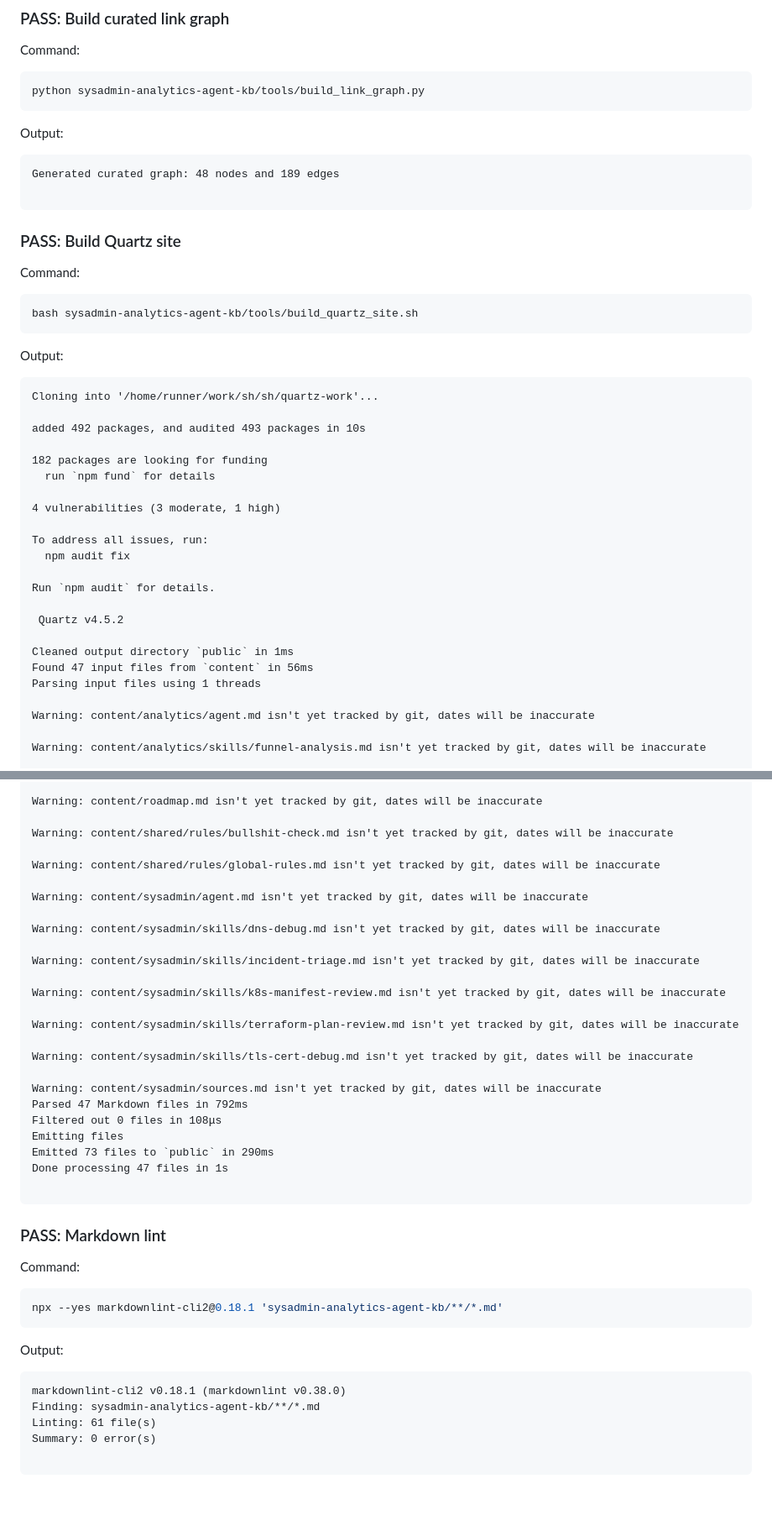
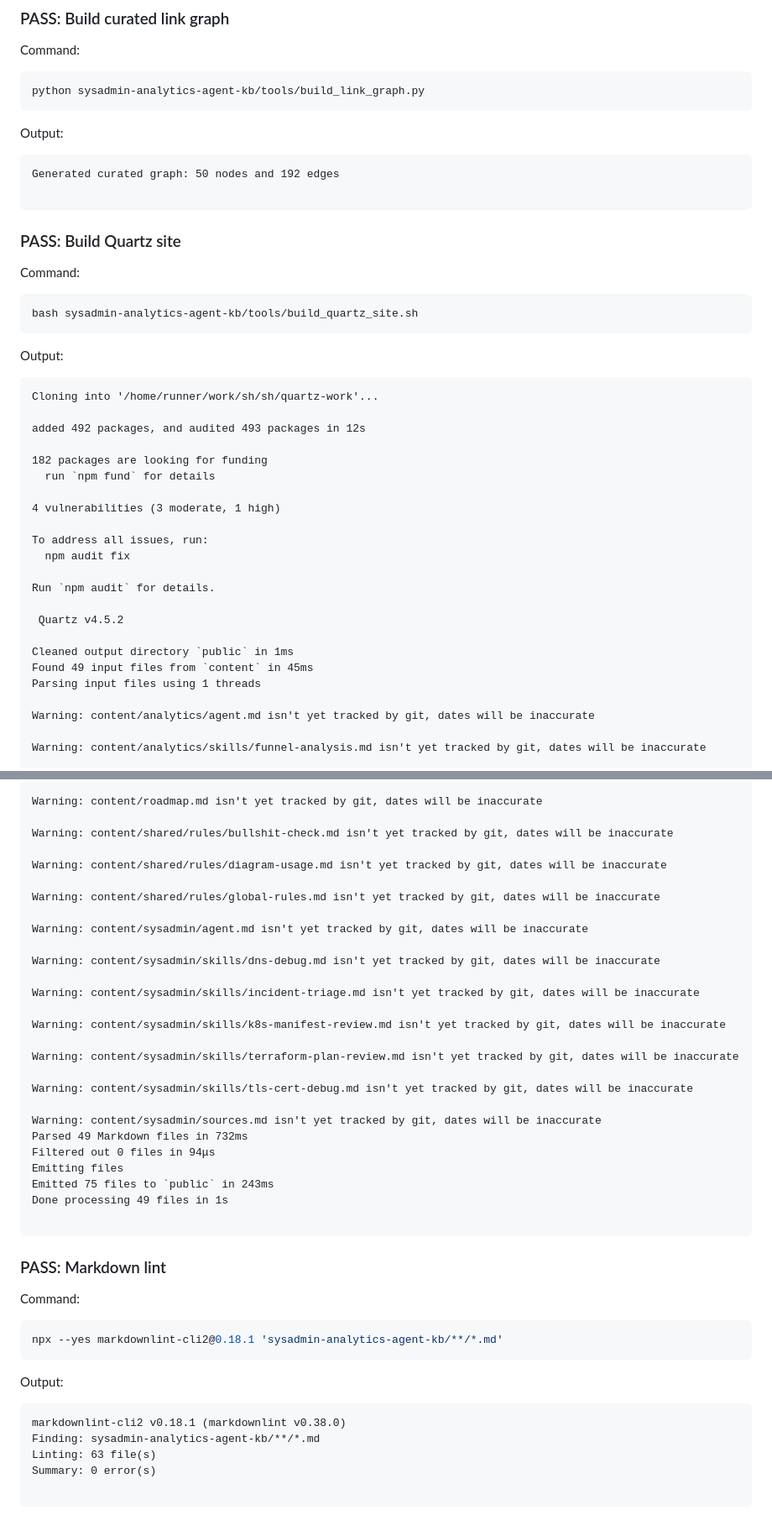
Before and after one commit to AnatoliBu/sh, a Markdown page: sysadmin-analytics-agent-kb/ci-reports/latest.md, 2 parts joined by grey strips. Shown at 84% size. GitHub-like rendering; blank space fills up the shorter version.

Commit message:
Update Agent KB CI report [skip ci]

````diff
--- a/sysadmin-analytics-agent-kb/ci-reports/latest.md
+++ b/sysadmin-analytics-agent-kb/ci-reports/latest.md
@@ -88,7 +88,7 @@ python sysadmin-analytics-agent-kb/tools/build_link_graph.py
 Output:
 
 ```text
-Generated curated graph: 48 nodes and 189 edges
+Generated curated graph: 50 nodes and 192 edges
 
 ```
 
@@ -105,7 +105,7 @@ Output:
 ```text
 Cloning into '/home/runner/work/sh/sh/quartz-work'...
 
-added 492 packages, and audited 493 packages in 10s
+added 492 packages, and audited 493 packages in 12s
 
 182 packages are looking for funding
   run `npm fund` for details
@@ -120,7 +120,7 @@ Run `npm audit` for details.
  Quartz v4.5.2
 
 Cleaned output directory `public` in 1ms
-Found 47 input files from `content` in 56ms
+Found 49 input files from `content` in 45ms
 Parsing input files using 1 threads
 
 Warning: content/analytics/agent.md isn't yet tracked by git, dates will be inaccurate
@@ -201,6 +203,8 @@ Warning: content/roadmap.md isn't yet tracked by git, dates will be inaccurate
 
 Warning: content/shared/rules/bullshit-check.md isn't yet tracked by git, dates will be inaccurate
 
+Warning: content/shared/rules/diagram-usage.md isn't yet tracked by git, dates will be inaccurate
+
 Warning: content/shared/rules/global-rules.md isn't yet tracked by git, dates will be inaccurate
 
 Warning: content/sysadmin/agent.md isn't yet tracked by git, dates will be inaccurate
@@ -216,11 +220,11 @@ Warning: content/sysadmin/skills/terraform-plan-review.md isn't yet tracked by g
 Warning: content/sysadmin/skills/tls-cert-debug.md isn't yet tracked by git, dates will be inaccurate
 
 Warning: content/sysadmin/sources.md isn't yet tracked by git, dates will be inaccurate
-Parsed 47 Markdown files in 792ms
-Filtered out 0 files in 108μs
+Parsed 49 Markdown files in 732ms
+Filtered out 0 files in 94μs
 Emitting files
-Emitted 73 files to `public` in 290ms
-Done processing 47 files in 1s
+Emitted 75 files to `public` in 243ms
+Done processing 49 files in 1s
 
 ```
 
@@ -237,7 +241,7 @@ Output:
 ```text
 markdownlint-cli2 v0.18.1 (markdownlint v0.38.0)
 Finding: sysadmin-analytics-agent-kb/**/*.md
-Linting: 61 file(s)
+Linting: 63 file(s)
 Summary: 0 error(s)
 
 ```
````
Also changed, not shown: other parts of sysadmin-analytics-agent-kb/ci-reports/latest.md (+4 -2 lines).
